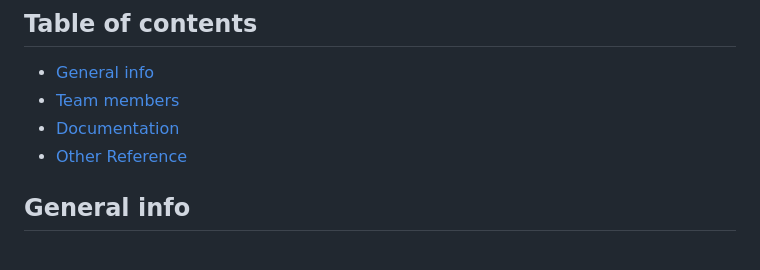
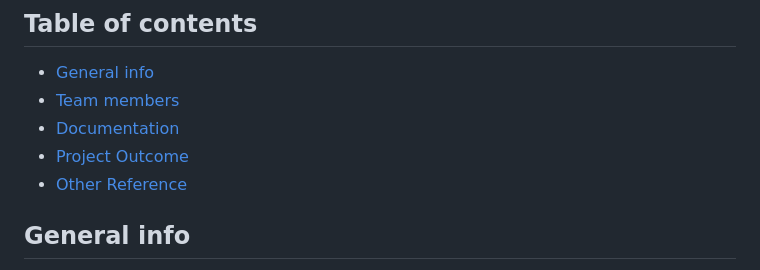
Before and after one commit to Meng3www/PPlusPlus, a Markdown page: README.md, the part around the change printed below. Rendered like a GitHub page.

Commit message:
fix format issues

```diff
--- a/README.md
+++ b/README.md
@@ -4,6 +4,7 @@
 * [General info](#general-info)
 * [Team members](#team-members)
 * [Documentation](#documentation)
+* [Project Outcome](#project-outcome)
 * [Other Reference](#other-reference)
 
 ## General info
```
Also changed, not shown: other parts of README.md (+2 -0 lines).
